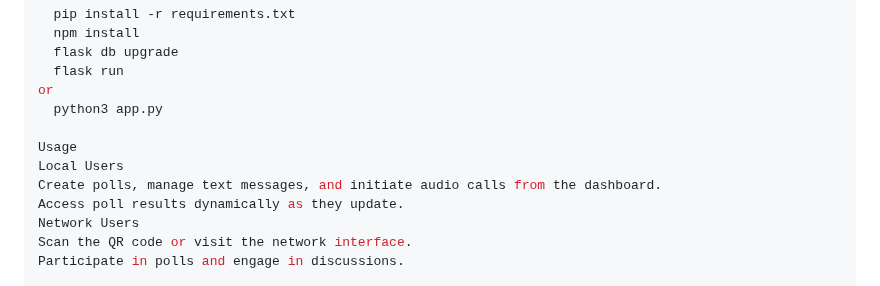
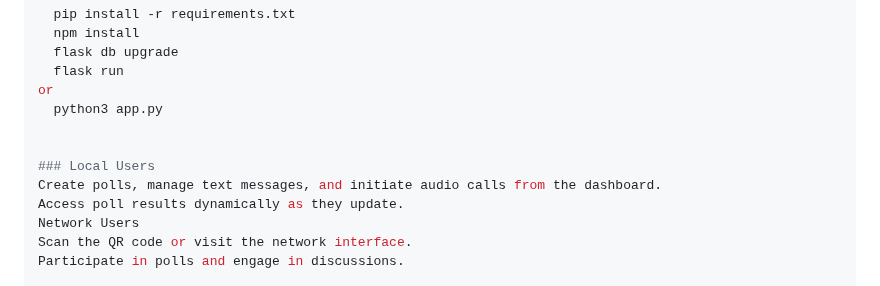
Before and after one commit to Parky10young/MicDrop, a Markdown page: README.md, the part around the change. Drawn GitHub-style.

```diff
--- a/README.md
+++ b/README.md
@@ -62,8 +62,8 @@ The Mic Drop project is structured into modular components:
 or
   python3 app.py
 
-Usage
-Local Users
+
+### Local Users
 Create polls, manage text messages, and initiate audio calls from the dashboard.
 Access poll results dynamically as they update.
 Network Users
```
